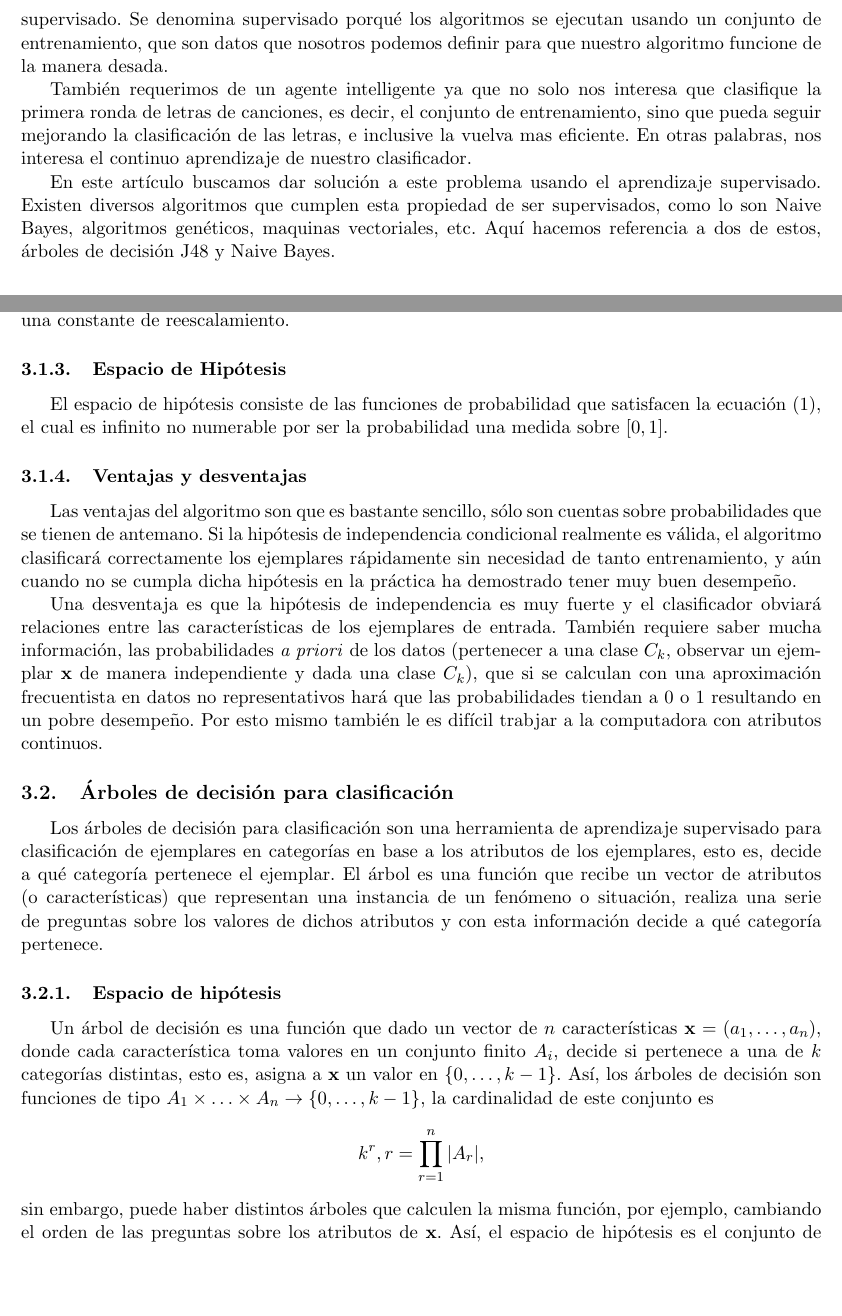
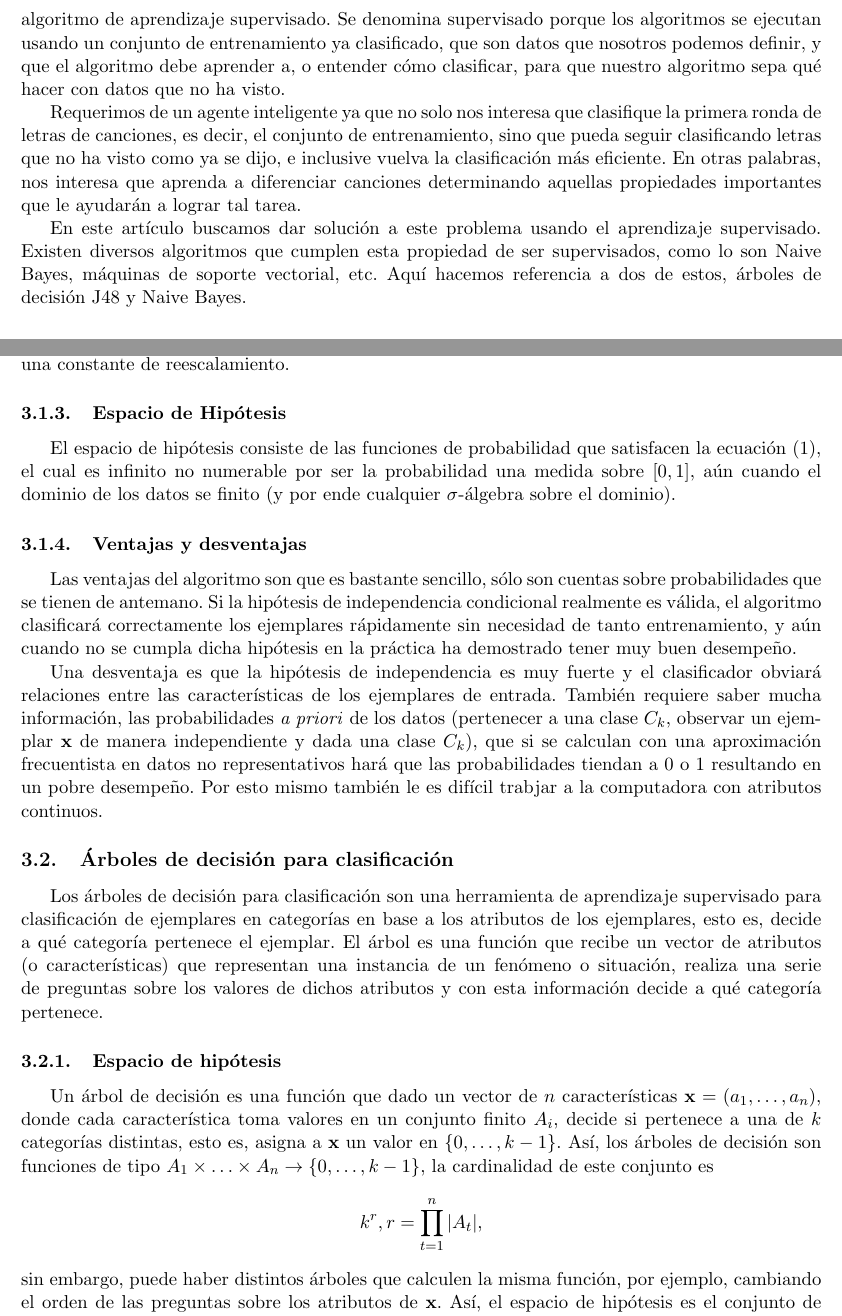
Before and after one commit to Gilberto-Lopez/Clasificacion-Musica, a LaTeX document (Proyecto01.tex): two parts of pages 2 and 3 of 7, joined at a grey line, cut so that both start at the same text, the shorter picture padded with empty space. Compiled offline with pdfLaTeX.

Commit message:
Correcciones ortógraficas e ideas.

```diff
--- a/Proyecto01.tex
+++ b/Proyecto01.tex
@@ -65,15 +64,21 @@ supervisado, al generar nuestro árbol de decisión o cualquier otro algoritmo d
-supervisado. Se denomina supervisado porqué los algoritmos se ejecutan usando un conjunto de
-entrenamiento, que son datos que nosotros podemos definir para que nuestro algoritmo funcione de la
-manera desada.
+supervisado, al generar nuestro árbol de decisión, clasificador probabilístico,
+o cualquier otro algoritmo de aprendizaje
+supervisado. Se denomina supervisado porque los algoritmos se ejecutan usando un conjunto de
+entrenamiento ya clasificado, que son datos que nosotros podemos definir, y que el algoritmo debe
+aprender a, o entender cómo clasificar, para que nuestro algoritmo sepa qué hacer con datos
+que no ha visto.
 
-También requerimos de un agente intelligente ya que no solo nos interesa que clasifique la primera
+Requerimos de un agente inteligente ya que no solo nos interesa que clasifique la primera
 ronda de letras de canciones, es decir, el conjunto de entrenamiento, sino que pueda seguir
-mejorando la clasificación de las letras, e inclusive la vuelva mas eficiente. En otras palabras, nos interesa el continuo aprendizaje de nuestro clasificador.
+clasificando letras que no ha visto como ya se dijo, e inclusive vuelva la clasificación
+más eficiente. En otras palabras, nos interesa que aprenda a diferenciar canciones determinando
+aquellas propiedades importantes que le ayudarán a lograr tal tarea.
 
 En este artículo buscamos dar solución a este problema usando el aprendizaje supervisado. Existen
 diversos algoritmos que cumplen esta propiedad de ser supervisados, como lo son Naive
-Bayes, algoritmos genéticos, maquinas vectoriales, etc. Aquí hacemos referencia a dos de estos,
+Bayes, máquinas de soporte vectorial, etc. Aquí hacemos referencia a dos de estos,
 árboles de decisión J48 y Naive Bayes.
+
 \section{Descripción de la técnica elegida}
 
 \subsection{Bayes Ingenuo}
@@ -120,7 +125,8 @@ de $\vec{x}$, por lo que se puede considerar una constante de reescalamiento.
 
 El espacio de hipótesis consiste de las funciones de probabilidad que satisfacen
 la ecuación (1), el cual es infinito no numerable por ser la probabilidad una
-medida sobre $[0,1]$.
+medida sobre $[0,1]$, aún cuando el dominio de los datos se finito (y por ende
+cualquier $\sigma$-álgebra sobre el dominio).
 
 \subsubsection{Ventajas y desventajas}
 
@@ -158,7 +164,7 @@ donde cada característica toma valores en un conjunto finito $A_i$, decide si
 pertenece a una de $k$ categorías distintas, esto es, asigna a $\vec{x}$ un
 valor en $\{0,\ldots,k-1\}$. Así, los árboles de decisión son funciones de tipo
 $A_1\times\ldots\times A_n \rightarrow \{0,\ldots,k-1\}$, la cardinalidad de este
-conjunto es \[ k^r, r = \prod_{r=1}^n|A_r|, \] sin embargo, puede haber distintos
+conjunto es \[ k^r, r = \prod_{t=1}^n|A_t|, \] sin embargo, puede haber distintos
 árboles que calculen la misma función, por ejemplo, cambiando el orden de las
 preguntas sobre los atributos de $\vec{x}$. Así, el
 espacio de hipótesis es el conjunto de árboles de decisión que calculan dichas
```
Also changed, not shown: Proyecto01.tex (11 more changed lines).
